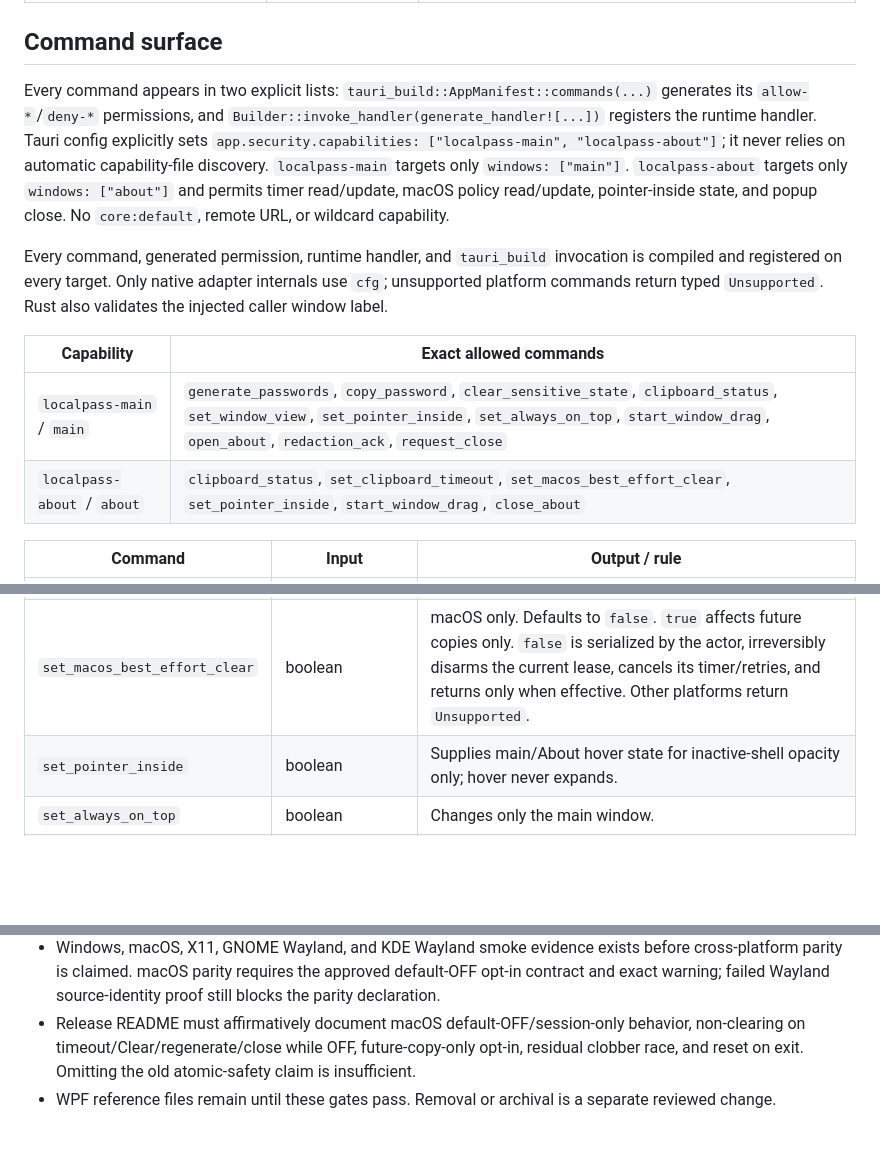
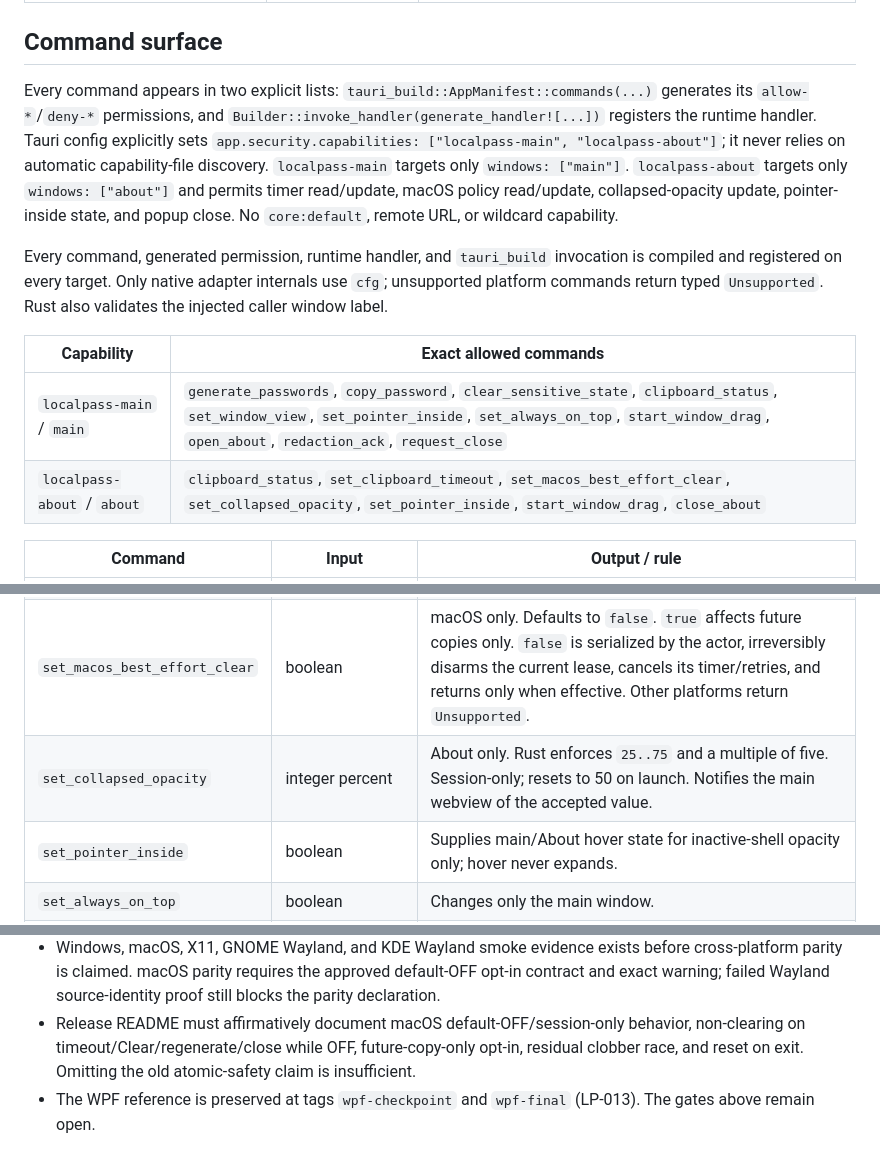
Before and after one commit to wcvessels/local-pass-tool, a Markdown page: docs/TAURI_ARCHITECTURE.md, 3 parts joined by grey strips. Drawn GitHub-style; blank space fills up the shorter version.

```diff
--- a/docs/TAURI_ARCHITECTURE.md
+++ b/docs/TAURI_ARCHITECTURE.md
@@ -79,14 +81,14 @@ The frontend receives generated strings because it must display them. Rust retai
 
 ## Command surface
 
-Every command appears in two explicit lists: `tauri_build::AppManifest::commands(...)` generates its `allow-*`/`deny-*` permissions, and `Builder::invoke_handler(generate_handler![...])` registers the runtime handler. Tauri config explicitly sets `app.security.capabilities: ["localpass-main", "localpass-about"]`; it never relies on automatic capability-file discovery. `localpass-main` targets only `windows: ["main"]`. `localpass-about` targets only `windows: ["about"]` and permits timer read/update, macOS policy read/update, pointer-inside state, and popup close. No `core:default`, remote URL, or wildcard capability.
+Every command appears in two explicit lists: `tauri_build::AppManifest::commands(...)` generates its `allow-*`/`deny-*` permissions, and `Builder::invoke_handler(generate_handler![...])` registers the runtime handler. Tauri config explicitly sets `app.security.capabilities: ["localpass-main", "localpass-about"]`; it never relies on automatic capability-file discovery. `localpass-main` targets only `windows: ["main"]`. `localpass-about` targets only `windows: ["about"]` and permits timer read/update, macOS policy read/update, collapsed-opacity update, pointer-inside state, and popup close. No `core:default`, remote URL, or wildcard capability.
 
 Every command, generated permission, runtime handler, and `tauri_build` invocation is compiled and registered on every target. Only native adapter internals use `cfg`; unsupported platform commands return typed `Unsupported`. Rust also validates the injected caller window label.
 
 | Capability | Exact allowed commands |
 |---|---|
 | `localpass-main` / `main` | `generate_passwords`, `copy_password`, `clear_sensitive_state`, `clipboard_status`, `set_window_view`, `set_pointer_inside`, `set_always_on_top`, `start_window_drag`, `open_about`, `redaction_ack`, `request_close` |
-| `localpass-about` / `about` | `clipboard_status`, `set_clipboard_timeout`, `set_macos_best_effort_clear`, `set_pointer_inside`, `start_window_drag`, `close_about` |
+| `localpass-about` / `about` | `clipboard_status`, `set_clipboard_timeout`, `set_macos_best_effort_clear`, `set_collapsed_opacity`, `set_pointer_inside`, `start_window_drag`, `close_about` |
 
 
 | Command | Input | Output / rule |
@@ -98,6 +100,7 @@ Every command, generated permission, runtime handler, and `tauri_build` invocati
 | `set_clipboard_timeout` | seconds | Rust enforces `5..60` and a multiple of five. Recomputes an `OwnershipSafe` or `BestEffortArmed` lease deadline from original copy time. `NonMutating` and `BestEffortDisarmed` remain deadline-free. |
 | `set_window_view` | `expanded` or `rolled`; validated content height | Rust chooses the fixed width, clamps height/position to monitor work area, and applies the layout. |
 | `set_macos_best_effort_clear` | boolean | macOS only. Defaults to `false`. `true` affects future copies only. `false` is serialized by the actor, irreversibly disarms the current lease, cancels its timer/retries, and returns only when effective. Other platforms return `Unsupported`. |
+| `set_collapsed_opacity` | integer percent | About only. Rust enforces `25..75` and a multiple of five. Session-only; resets to 50 on launch. Notifies the main webview of the accepted value. |
 | `set_pointer_inside` | boolean | Supplies main/About hover state for inactive-shell opacity only; hover never expands. |
 | `set_always_on_top` | boolean | Changes only the main window. |
 | `start_window_drag` | none | Starts native drag only for the caller-owned `main` or `about` window; no target label is accepted. |
@@ -248,4 +251,4 @@ References: [Windows WebView2 modes](https://v2.tauri.app/distribute/windows-ins
 - External fetch, websocket, navigation, popup, download, remote image, and unauthorized IPC tests fail.
 - Windows, macOS, X11, GNOME Wayland, and KDE Wayland smoke evidence exists before cross-platform parity is claimed. macOS parity requires the approved default-OFF opt-in contract and exact warning; failed Wayland source-identity proof still blocks the parity declaration.
 - Release README must affirmatively document macOS default-OFF/session-only behavior, non-clearing on timeout/Clear/regenerate/close while OFF, future-copy-only opt-in, residual clobber race, and reset on exit. Omitting the old atomic-safety claim is insufficient.
-- WPF reference files remain until these gates pass. Removal or archival is a separate reviewed change.
+- The WPF reference is preserved at tags `wpf-checkpoint` and `wpf-final` (LP-013). The gates above remain open.
```
Also changed, not shown: other parts of docs/TAURI_ARCHITECTURE.md (+11 -9 lines), docs/design_handoff_localpass/README.md (+8 -2 lines).
